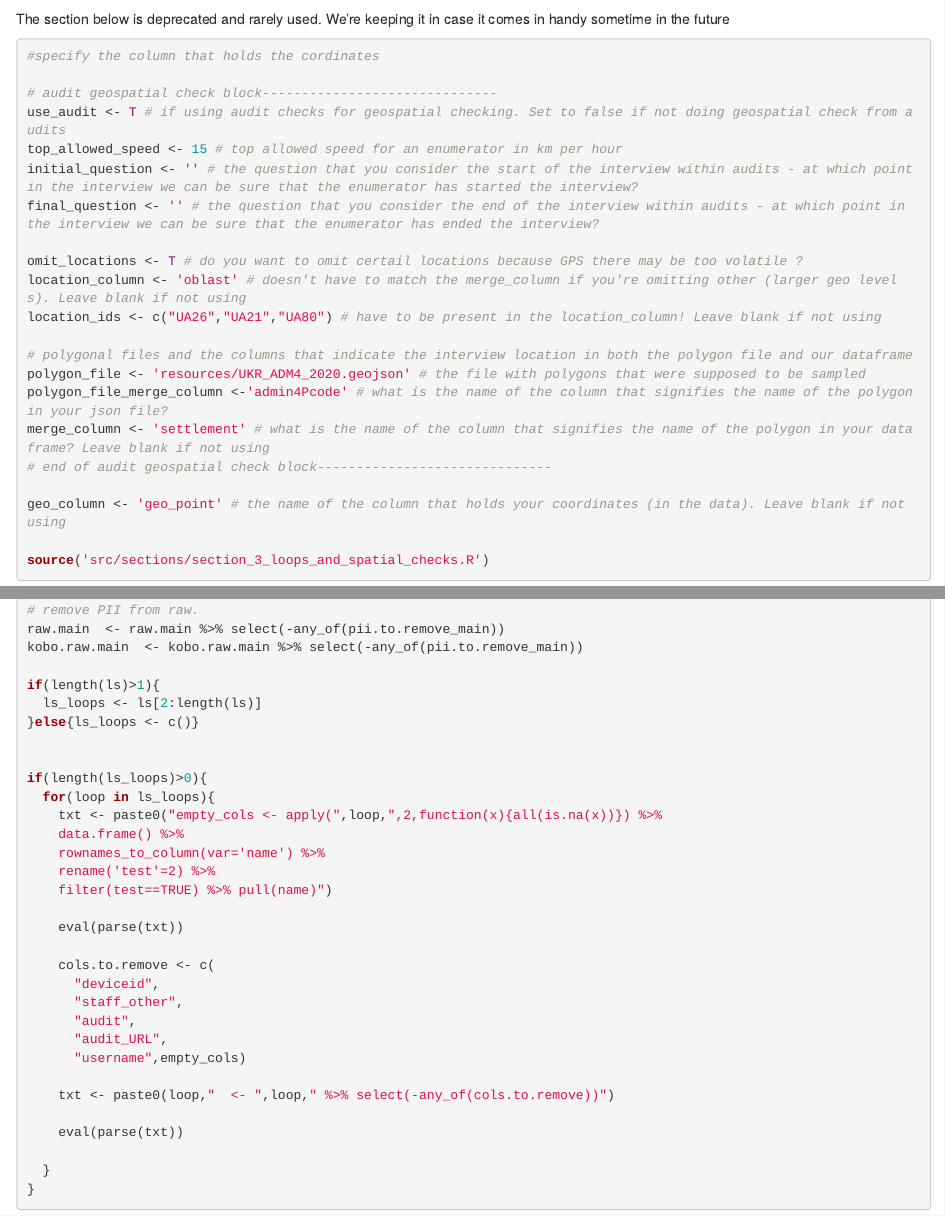
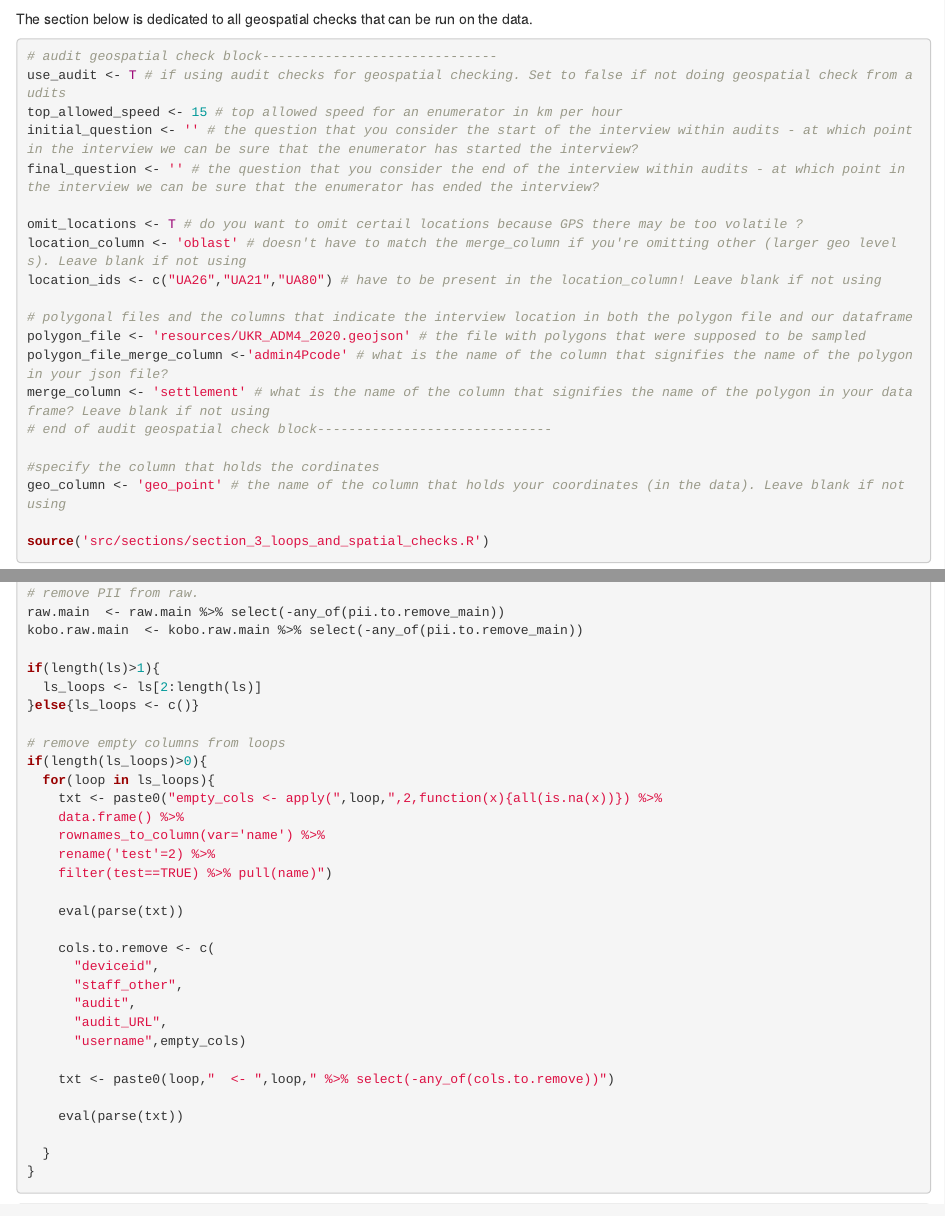
Before and after one commit to REACH-WoU/cleaning_template, an R Markdown document (1_cleaning.Rmd): the page in a window 1100 px wide, from 2440 px down, and a second part further down, joined at a grey line. Rendered offline with R 4.5, knitr and Pandoc, with nearby package versions; drawn as R Markdown's standard HTML page in place of the format the file asks for; some code elsewhere in the file could not run offline.

Commit message:
changes to comments

````diff
--- a/1_cleaning.Rmd
+++ b/1_cleaning.Rmd
@@ -113,10 +113,9 @@ Once you've checked all entries in the files in "output/checking/audit/" directo
 source('src/sections/section_2_run_audit_decisions.R')
 ```
 
-The section below is deprecated and rarely used. We're keeping it in case it comes in handy sometime in the future
+The section below is dedicated to all geospatial checks that can be run on the data.
 
 ```{r Section  3  - Loop inconsitencies + spatial checks}
-#specify the column that holds the cordinates
 
 # audit geospatial check block------------------------------
 use_audit <- T # if using audit checks for geospatial checking. Set to false if not doing geospatial check from audits
@@ -134,6 +133,7 @@ polygon_file_merge_column <-'admin4Pcode' # what is the name of the column that
 merge_column <- 'settlement' # what is the name of the column that signifies the name of the polygon in your dataframe? Leave blank if not using
 # end of audit geospatial check block------------------------------
 
+#specify the column that holds the cordinates
 geo_column <- 'geo_point' # the name of the column that holds your coordinates (in the data). Leave blank if not using
 
 source('src/sections/section_3_loops_and_spatial_checks.R')
@@ -318,7 +316,7 @@ if(length(ls)>1){
   ls_loops <- ls[2:length(ls)]
 }else{ls_loops <- c()}
 
-
+# remove empty columns from loops
 if(length(ls_loops)>0){
   for(loop in ls_loops){
     txt <- paste0("empty_cols <- apply(",loop,",2,function(x){all(is.na(x))}) %>%
````
Also changed, not shown: 1_cleaning.Rmd (2 more changed lines).
